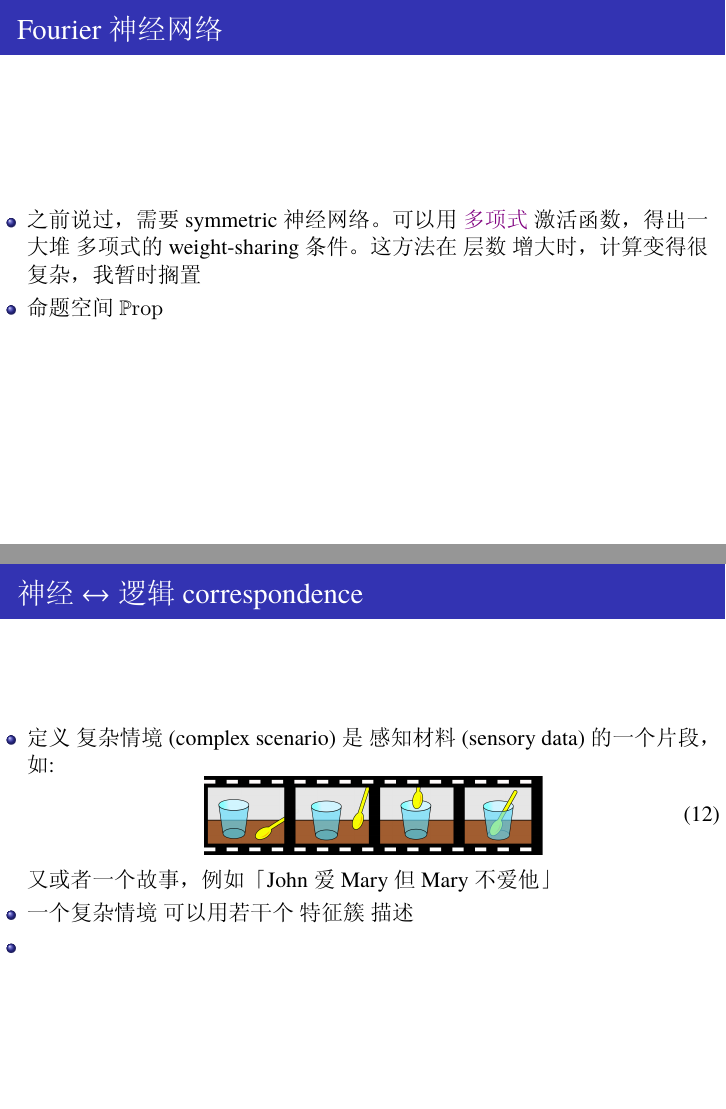
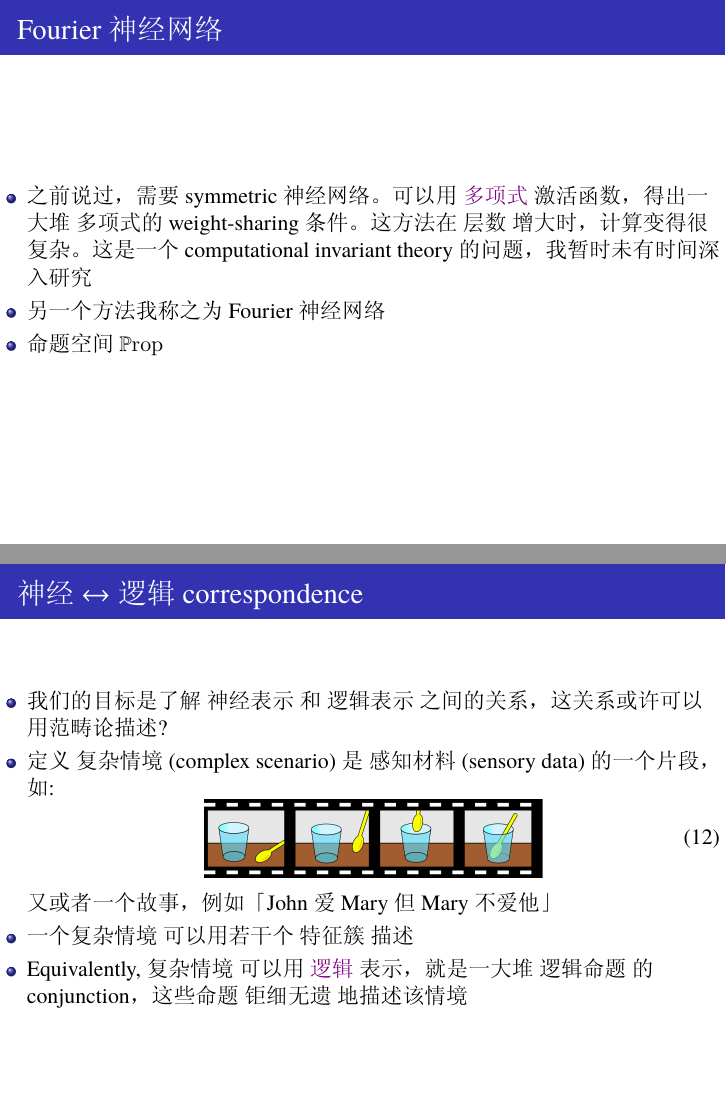
Before and after one commit to Cybernetic1/2020, LaTeX slides (Road-to-AGI.tex): pages 9 and 13 of 14, joined at a grey line. The pictures show the PDF file Road-to-AGI-cn.pdf that the author committed with the source.

Commit message:
neural representation

```diff
--- a/Road-to-AGI.tex
+++ b/Road-to-AGI.tex
@@ -290,8 +290,9 @@
 \begin{frame}
 \frametitle{Fourier 神经网络}
 \begin{itemize}
-	\item 之前说过，需要 symmetric 神经网络。 可以用 \emp{多项式} 激活函数，得出一大堆 多项式的 weight-sharing 条件。 这方法在 层数 增大时，计算变得很复杂，我暂时搁置
+	\item 之前说过，需要 symmetric 神经网络。 可以用 \emp{多项式} 激活函数，得出一大堆 多项式的 weight-sharing 条件。 这方法在 层数 增大时，计算变得很复杂。 这是一个 computational invariant theory 的问题，我暂时未有时间深入研究
 
+	\item 另一个方法我称之为 Fourier 神经网络
 	\item 命题空间 $\mathbb{P}\mathrm{rop}$
 \end{itemize}
 \end{frame}
@@ -343,6 +348,8 @@
 \begin{frame}
 \frametitle{神经 $\leftrightarrow$ 逻辑 correspondence}
 \begin{itemize}
+	\item 我们的目标是了解 神经表示 和 逻辑表示 之间的关系，这关系或许可以用范畴论描述?
+
 	\item 定义 复杂情境 (complex scenario) 是 感知材料 (sensory data) 的一个片段，如:
 	\begin{equation}
 		\vcenter{\hbox{\includegraphics[scale=0.5]{sensory-movie.png}}}
@@ -351,7 +358,7 @@
 
 	\item 一个复杂情境 可以用若干个 特征簇 描述
 
-	\item
+	\item Equivalently, 复杂情境 可以用 \emp{逻辑} 表示，就是一大堆 逻辑命题 的 conjunction，这些命题 钜细无遗 地描述该情境
 \end{itemize}
 \end{frame}
 
```
Also changed, not shown: Road-to-AGI-cn.pdf, excerpt.pdf (added), Road-to-AGI.tex (6 more changed lines), 2 other files.
